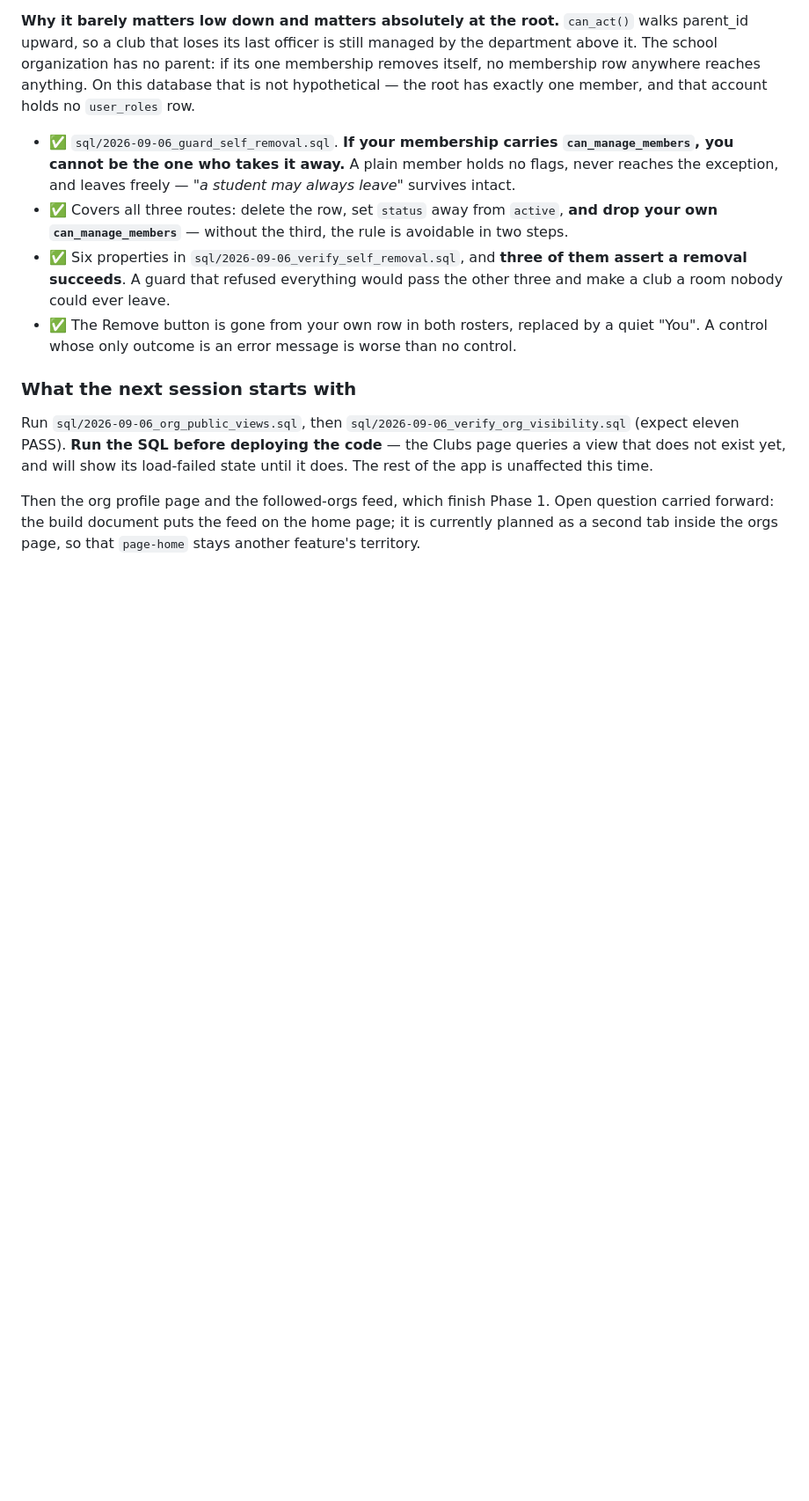
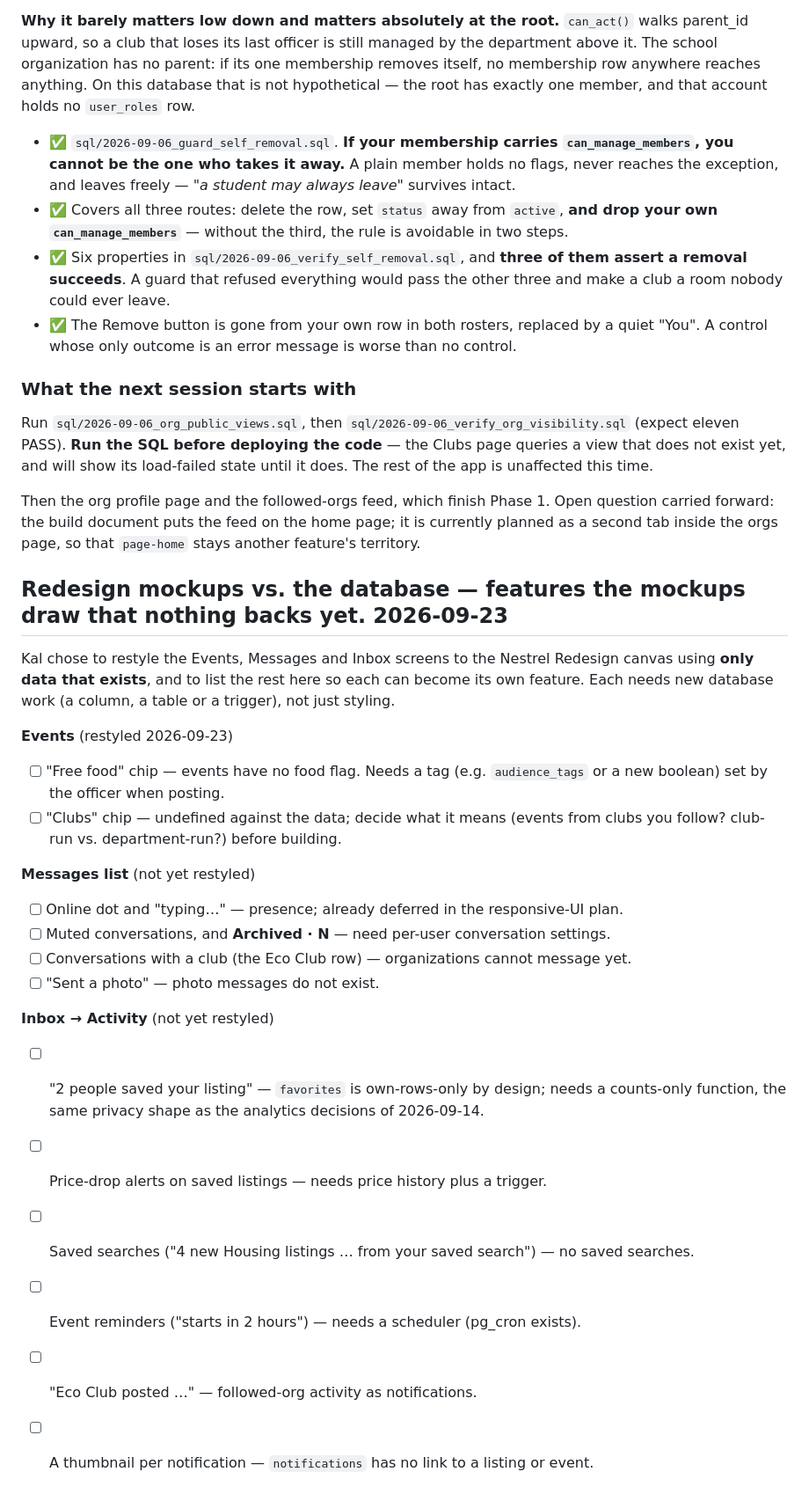
Before and after one commit to kreda-ship-it/caldwellnest, a Markdown page: docs/ROADMAP.md, the part around the change. Shown at 88% size. Drawn GitHub-style; blank space fills up the shorter version.

Commit message:
Roadmap: mockup features with no data behind them yet (events, messages, activity)
Co-Authored-By: Claude Opus 5.5 <noreply@anthropic.com>

```diff
--- a/docs/ROADMAP.md
+++ b/docs/ROADMAP.md
@@ -2442,3 +2442,30 @@ the app is unaffected this time.
 Then the org profile page and the followed-orgs feed, which finish Phase 1. Open question
 carried forward: the build document puts the feed on the home page; it is currently planned as
 a second tab inside the orgs page, so that `page-home` stays another feature's territory.
+
+## Redesign mockups vs. the database — features the mockups draw that nothing backs yet. 2026-09-23
+
+Kal chose to restyle the Events, Messages and Inbox screens to the Nestrel Redesign canvas
+using **only data that exists**, and to list the rest here so each can become its own feature.
+Each needs new database work (a column, a table or a trigger), not just styling.
+
+**Events** (restyled 2026-09-23)
+- [ ] "Free food" chip — events have no food flag. Needs a tag (e.g. `audience_tags` or a new
+      boolean) set by the officer when posting.
+- [ ] "Clubs" chip — undefined against the data; decide what it means (events from clubs you
+      follow? club-run vs. department-run?) before building.
+
+**Messages list** (not yet restyled)
+- [ ] Online dot and "typing…" — presence; already deferred in the responsive-UI plan.
+- [ ] Muted conversations, and **Archived · N** — need per-user conversation settings.
+- [ ] Conversations with a club (the Eco Club row) — organizations cannot message yet.
+- [ ] "Sent a photo" — photo messages do not exist.
+
+**Inbox → Activity** (not yet restyled)
+- [ ] "2 people saved your listing" — `favorites` is own-rows-only by design; needs a
+      counts-only function, the same privacy shape as the analytics decisions of 2026-09-14.
+- [ ] Price-drop alerts on saved listings — needs price history plus a trigger.
+- [ ] Saved searches ("4 new Housing listings … from your saved search") — no saved searches.
+- [ ] Event reminders ("starts in 2 hours") — needs a scheduler (pg_cron exists).
+- [ ] "Eco Club posted …" — followed-org activity as notifications.
+- [ ] A thumbnail per notification — `notifications` has no link to a listing or event.
```
